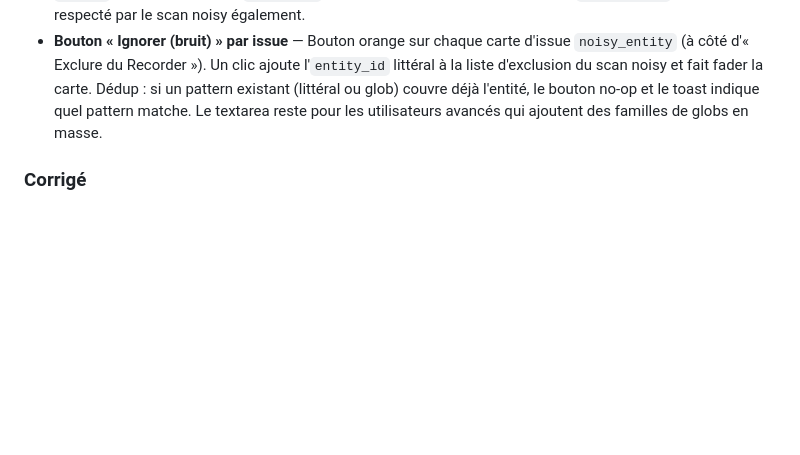
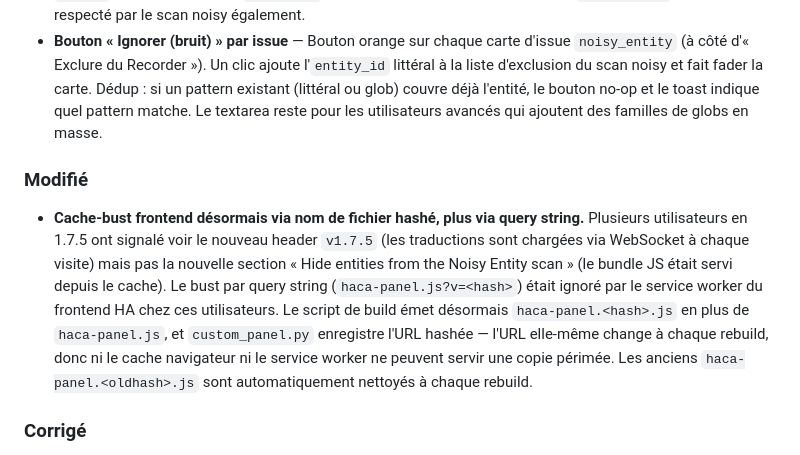
Before and after one commit to JeanMarc-Labs/ha-config-auditor, a Markdown page: CHANGELOG_fr.md, the part around the change. GitHub-like rendering; blank space fills up the shorter version.

```diff
--- a/CHANGELOG_fr.md
+++ b/CHANGELOG_fr.md
@@ -11,6 +11,10 @@ Versionnement : [Semantic Versioning](https://semver.org/lang/fr/)
 
 - **Scan entités bruyantes : exclusions par pattern** — Nouvelle section Configuration « Exclure du scan Entités bruyantes ». Accepte un glob par ligne (`sensor.browser_mod_*`, `device_tracker.*`, `*_motion`). Les entités exclues conservent leur historique Recorder complet (contrairement à l'exclusion Recorder). Champ `Tester` live pour vérifier un `entity_id` contre les patterns courants. Le label `haca_ignore` est désormais respecté par le scan noisy également.
 - **Bouton « Ignorer (bruit) » par issue** — Bouton orange sur chaque carte d'issue `noisy_entity` (à côté d'« Exclure du Recorder »). Un clic ajoute l'`entity_id` littéral à la liste d'exclusion du scan noisy et fait fader la carte. Dédup : si un pattern existant (littéral ou glob) couvre déjà l'entité, le bouton no-op et le toast indique quel pattern matche. Le textarea reste pour les utilisateurs avancés qui ajoutent des familles de globs en masse.
+
+### Modifié
+
+- **Cache-bust frontend désormais via nom de fichier hashé, plus via query string.** Plusieurs utilisateurs en 1.7.5 ont signalé voir le nouveau header `v1.7.5` (les traductions sont chargées via WebSocket à chaque visite) mais pas la nouvelle section « Hide entities from the Noisy Entity scan » (le bundle JS était servi depuis le cache). Le bust par query string (`haca-panel.js?v=<hash>`) était ignoré par le service worker du frontend HA chez ces utilisateurs. Le script de build émet désormais `haca-panel.<hash>.js` en plus de `haca-panel.js`, et `custom_panel.py` enregistre l'URL hashée — l'URL elle-même change à chaque rebuild, donc ni le cache navigateur ni le service worker ne peuvent servir une copie périmée. Les anciens `haca-panel.<oldhash>.js` sont automatiquement nettoyés à chaque rebuild.
 
 ### Corrigé
 
```
Also changed, not shown: CHANGELOG.md (+4 -0 lines).
